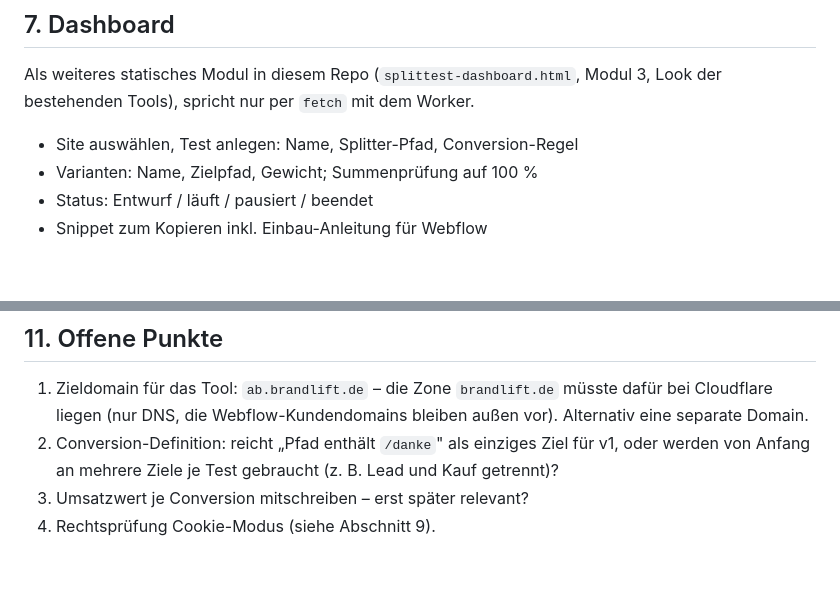
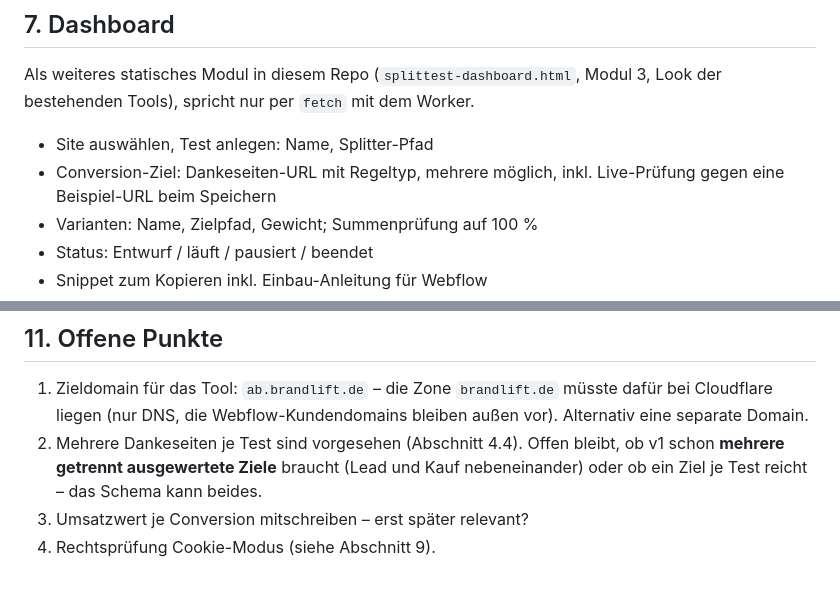
Before and after one commit to korbiniankindler/kampagnentool-landingpage-generator, a Markdown page: docs/splittest-tool-konzept.md, 2 parts joined by grey strips. Drawn GitHub-style; blank space fills up the shorter version.

```diff
--- a/docs/splittest-tool-konzept.md
+++ b/docs/splittest-tool-konzept.md
@@ -160,7 +211,9 @@ Control. Dazu:
 Als weiteres statisches Modul in diesem Repo (`splittest-dashboard.html`,
 Modul 3, Look der bestehenden Tools), spricht nur per `fetch` mit dem Worker.
 
-- Site auswählen, Test anlegen: Name, Splitter-Pfad, Conversion-Regel
+- Site auswählen, Test anlegen: Name, Splitter-Pfad
+- Conversion-Ziel: Dankeseiten-URL mit Regeltyp, mehrere möglich, inkl.
+  Live-Prüfung gegen eine Beispiel-URL beim Speichern
 - Varianten: Name, Zielpfad, Gewicht; Summenprüfung auf 100 %
 - Status: Entwurf / läuft / pausiert / beendet
 - Snippet zum Kopieren inkl. Einbau-Anleitung für Webflow
@@ -216,8 +269,8 @@ optional echte User-Accounts und Rechte je Marke.
 1. Zieldomain für das Tool: `ab.brandlift.de` – die Zone `brandlift.de` müsste
    dafür bei Cloudflare liegen (nur DNS, die Webflow-Kundendomains bleiben
    außen vor). Alternativ eine separate Domain.
-2. Conversion-Definition: reicht „Pfad enthält `/danke`" als einziges Ziel für
-   v1, oder werden von Anfang an mehrere Ziele je Test gebraucht
-   (z. B. Lead und Kauf getrennt)?
+2. Mehrere Dankeseiten je Test sind vorgesehen (Abschnitt 4.4). Offen bleibt,
+   ob v1 schon **mehrere getrennt ausgewertete Ziele** braucht (Lead und Kauf
+   nebeneinander) oder ob ein Ziel je Test reicht – das Schema kann beides.
 3. Umsatzwert je Conversion mitschreiben – erst später relevant?
 4. Rechtsprüfung Cookie-Modus (siehe Abschnitt 9).
```
Also changed, not shown: other parts of docs/splittest-tool-konzept.md (+60 -9 lines).
